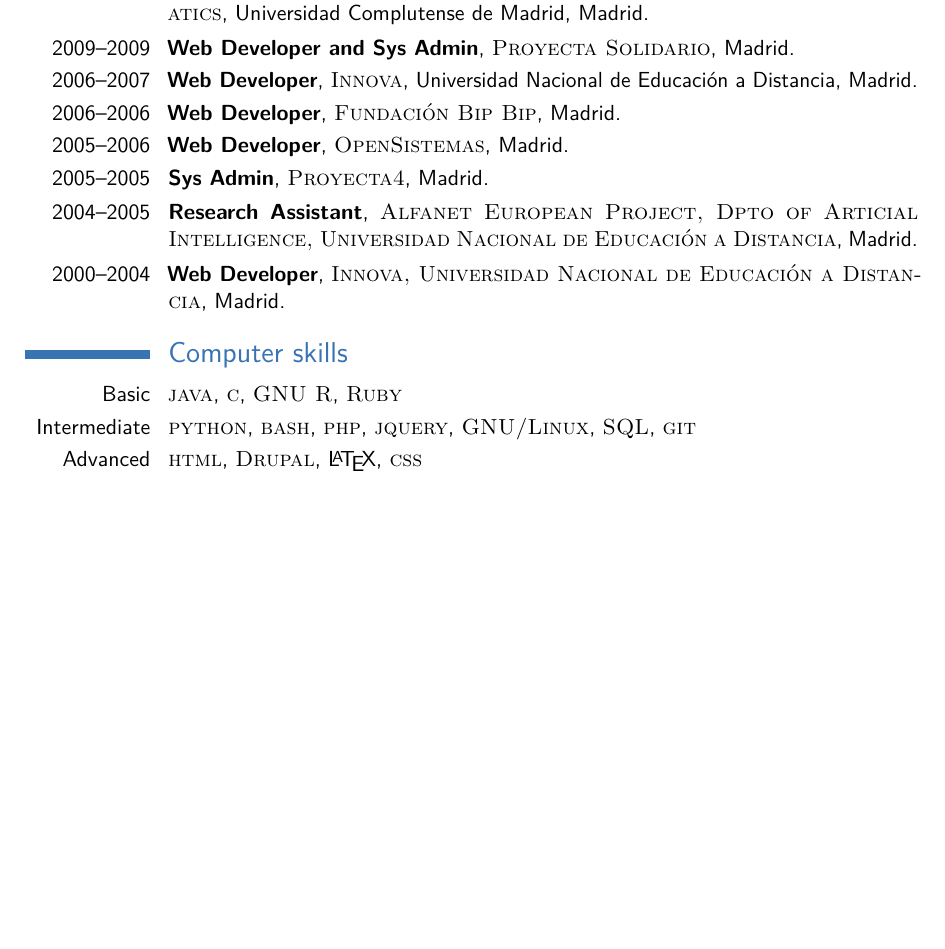
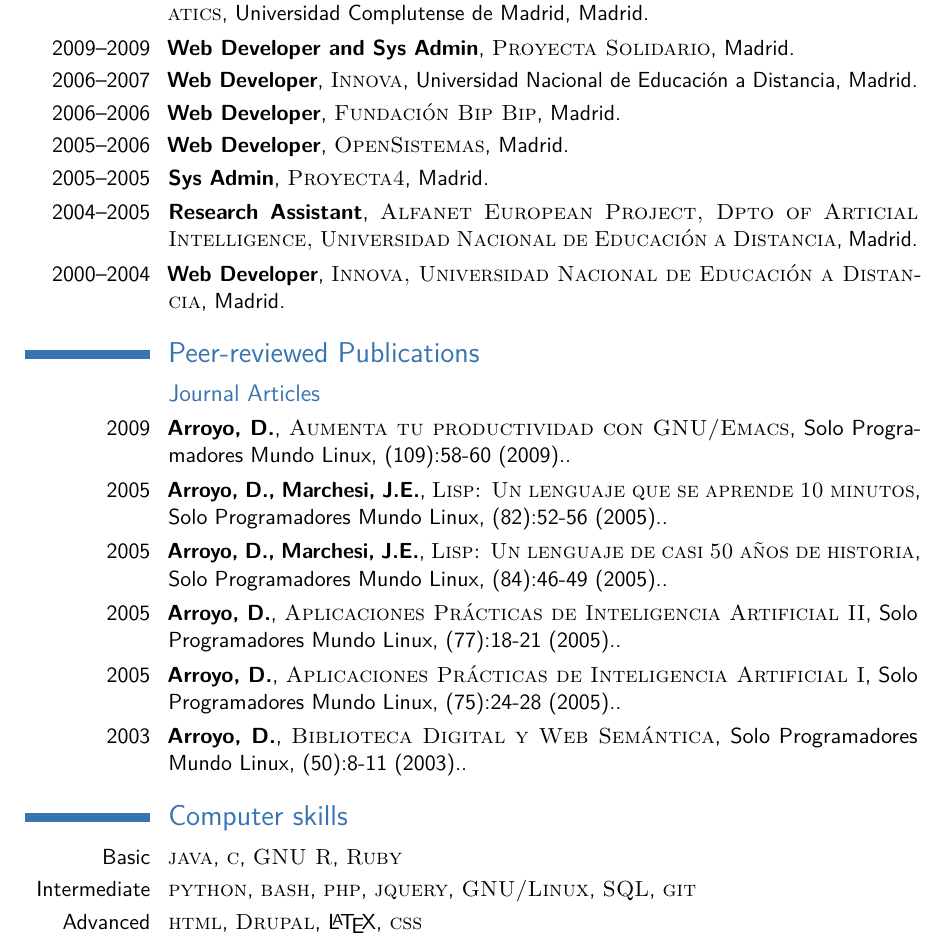
Before and after one commit to davidam/davidam.github.io, a LaTeX CV (docu/cv/cv_davidam.tex): part of page 2 of 2 before the commit and part of page 2 of 3 after it, cut so that both start at the same text, the shorter picture padded with empty space. Compiled offline with pdfLaTeX.

Commit message:
cv_davidam.tex: add Peer-reviewed Publication

```diff
--- a/docu/cv/cv_davidam.tex
+++ b/docu/cv/cv_davidam.tex
@@ -131,15 +131,15 @@
 \cventry{2004--2005}{Research Assistant}{\textsc{Alfanet European Project, Dpto of Articial Intelligence, Universidad Nacional de Educación a Distancia}}{Madrid}{}{}
 \cventry{2000--2004}{Web Developer}{\textsc{Innova, Universidad Nacional de Educación a Distancia}}{Madrid}{}{}
 
-%\section{Peer-reviewed Publications}
+\section{Peer-reviewed Publications}
 
-%\subsection{Journal Articles}
-%\cventry{2009}{Arroyo, D.}{Aumenta tu productividad con GNU/Emacs}{Solo Programadores Mundo Linux, (109):58-60 (2009).}
-%% \cventry{2005}{Arroyo, D., Marchesi, J.E.}{Lisp: Un lenguaje que se aprende 10 minutos}{Solo Programadores Mundo Linux, (82):52-56 (2005).}
-%% \cventry{2005}{Arroyo, D., Marchesi, J.E.}{Lisp: Un lenguaje de casi 50 años de historia}{Solo Programadores Mundo Linux, (84):46-49 (2005).}
-%% \cventry{2005}{Arroyo, D.}{Aplicaciones Prácticas de Inteligencia Artificial II}{Solo Programadores Mundo Linux, (77):18-21 (2005).}
-%% \cventry{2005}{Arroyo, D.}{Aplicaciones Prácticas de Inteligencia Artificial I}{Solo Programadores Mundo Linux, (75):24-28 (2005).}
-%% \cventry{2003}{Arroyo, D.}{Biblioteca Digital y Web Semántica}{Solo Programadores Mundo Linux, (50):8-11 (2003).}
+\subsection{Journal Articles}
+\cventry{2009}{Arroyo, D.}{\textsc{Aumenta tu productividad con GNU/Emacs}}{Solo Programadores Mundo Linux, (109):58-60 (2009).}{}{}
+\cventry{2005}{Arroyo, D., Marchesi, J.E.}{\textsc{Lisp: Un lenguaje que se aprende 10 minutos}}{Solo Programadores Mundo Linux, (82):52-56 (2005).}{}{}
+\cventry{2005}{Arroyo, D., Marchesi, J.E.}{\textsc{Lisp: Un lenguaje de casi 50 años de historia}}{Solo Programadores Mundo Linux, (84):46-49 (2005).}{}{}
+\cventry{2005}{Arroyo, D.}{\textsc{Aplicaciones Prácticas de Inteligencia Artificial II}}{Solo Programadores Mundo Linux, (77):18-21 (2005).}{}{}
+\cventry{2005}{Arroyo, D.}{\textsc{Aplicaciones Prácticas de Inteligencia Artificial I}}{Solo Programadores Mundo Linux, (75):24-28 (2005).}{}{}
+\cventry{2003}{Arroyo, D.}{\textsc{Biblioteca Digital y Web Semántica}}{Solo Programadores Mundo Linux, (50):8-11 (2003).}{}{}
 
 
 
```
